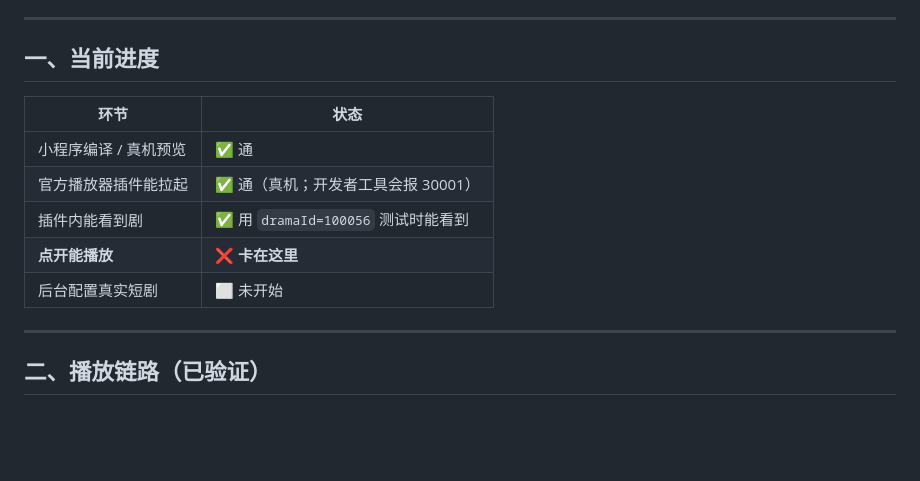
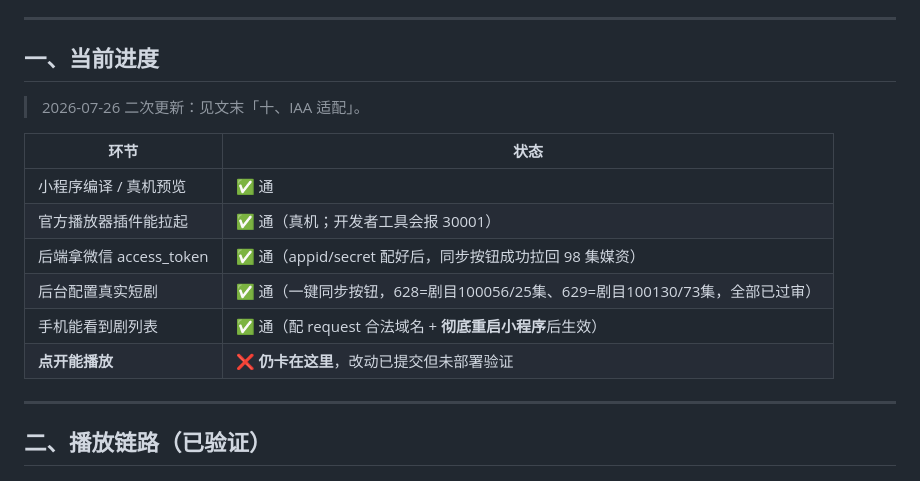
Before and after one commit to GuoLeiZhao/WechatShort, a Markdown page: 微信官方播放器接入现状与待办.md, the part around one of its changes. GitHub-like rendering; blank space fills up the shorter version.

```diff
--- a/微信官方播放器接入现状与待办.md
+++ b/微信官方播放器接入现状与待办.md
@@ -9,13 +9,16 @@
 
 ## 一、当前进度
 
+> 2026-07-26 二次更新：见文末「十、IAA 适配」。
+
 | 环节 | 状态 |
 |---|---|
 | 小程序编译 / 真机预览 | ✅ 通 |
 | 官方播放器插件能拉起 | ✅ 通（真机；开发者工具会报 30001） |
-| 插件内能看到剧 | ✅ 用 `dramaId=100056` 测试时能看到 |
-| **点开能播放** | ❌ **卡在这里** |
-| 后台配置真实短剧 | ⬜ 未开始 |
+| 后端拿微信 access_token | ✅ 通（appid/secret 配好后，同步按钮成功拉回 98 集媒资） |
+| 后台配置真实短剧 | ✅ 通（一键同步按钮，628=剧目100056/25集、629=剧目100130/73集，全部已过审） |
+| 手机能看到剧列表 | ✅ 通（配 request 合法域名 + **彻底重启小程序**后生效） |
+| **点开能播放** | ❌ **仍卡在这里**，改动已提交但未部署验证 |
 
 ---
 
```
Also changed, not shown: other parts of 微信官方播放器接入现状与待办.md (+75 -0 lines).
